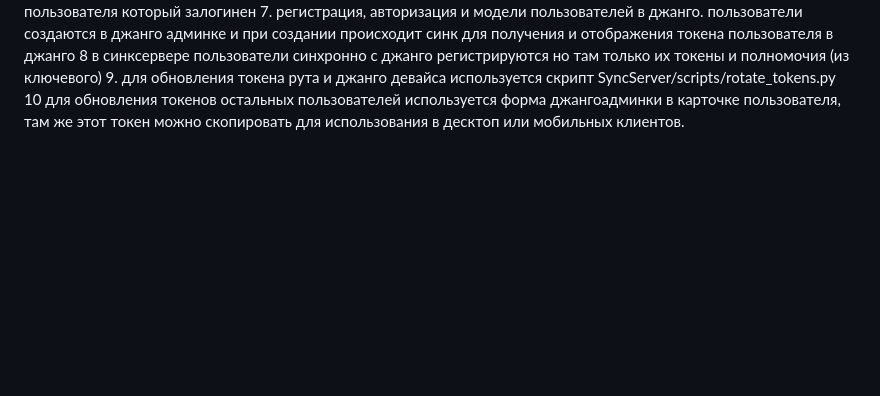
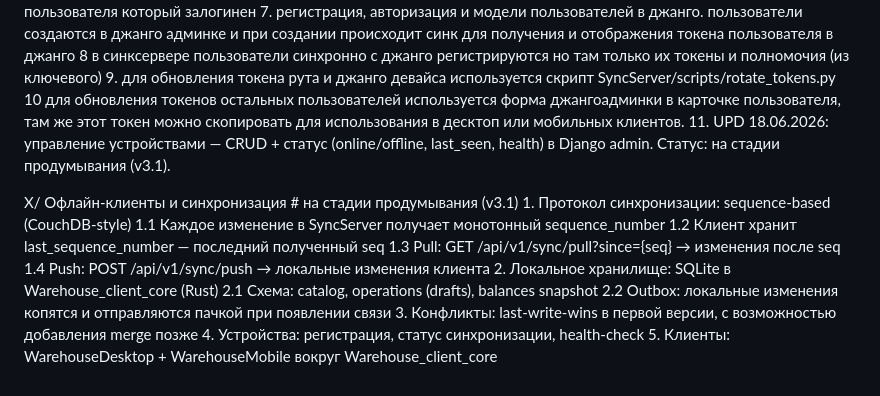
Before and after one commit to steeltalon777/warehouse_solution-, a Markdown page: Functional and WorkLogik.md, the part around the change. GitHub-like rendering; blank space fills up the shorter version.

Commit message:
docs: v3.1 scope — offline sync protocol, device management, roadmap update

```diff
--- a/Functional and WorkLogik.md
+++ b/Functional and WorkLogik.md
@@ -155,4 +155,19 @@ IX/  Основные правила запуска и эксплуатации
         7. регистрация, авторизация и модели пользователей в джанго. пользователи создаются в джанго админке и при создании происходит синк для получения и отображения токена пользователя в джанго
         8 в синксервере пользователи синхронно с джанго регистрируются но там только их токены и полномочия (из ключевого)
         9. для обновления токена рута и джанго девайса используется скрипт SyncServer/scripts/rotate_tokens.py
-        10 для обновления токенов остальных пользователей используется форма джангоадминки в карточке пользователя, там же этот токен можно скопировать для использования в десктоп или мобильных клиентов.
+         10 для обновления токенов остальных пользователей используется форма джангоадминки в карточке пользователя, там же этот токен можно скопировать для использования в десктоп или мобильных клиентов.
+        11. UPD 18.06.2026: управление устройствами — CRUD + статус (online/offline, last_seen, health) в Django admin. Статус: на стадии продумывания (v3.1).
+
+
+X/ Офлайн-клиенты и синхронизация # на стадии продумывания (v3.1)
+    1. Протокол синхронизации: sequence-based (CouchDB-style)
+        1.1 Каждое изменение в SyncServer получает монотонный sequence_number
+        1.2 Клиент хранит last_sequence_number — последний полученный seq
+        1.3 Pull: GET /api/v1/sync/pull?since={seq} → изменения после seq
+        1.4 Push: POST /api/v1/sync/push → локальные изменения клиента
+    2. Локальное хранилище: SQLite в Warehouse_client_core (Rust)
+        2.1 Схема: catalog, operations (drafts), balances snapshot
+        2.2 Outbox: локальные изменения копятся и отправляются пачкой при появлении связи
+    3. Конфликты: last-write-wins в первой версии, с возможностью добавления merge позже
+    4. Устройства: регистрация, статус синхронизации, health-check
+    5. Клиенты: WarehouseDesktop + WarehouseMobile вокруг Warehouse_client_core
```
Also changed, not shown: .agent/SCOPE-v3.1.md (added, +82 -0 lines), SOLUTION_ROADMAP.md (+43 -27 lines).
